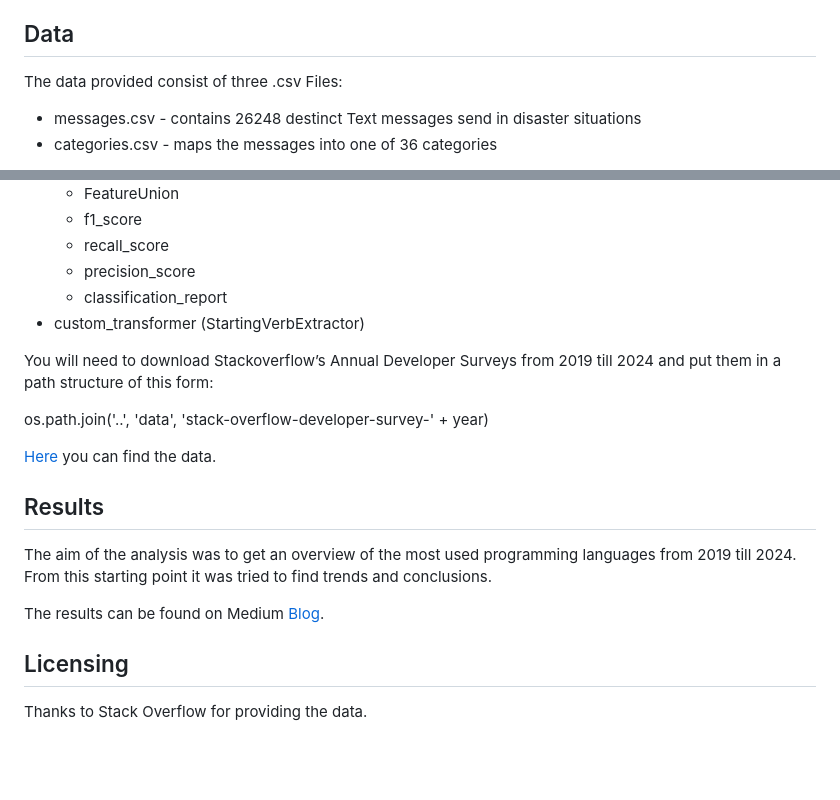
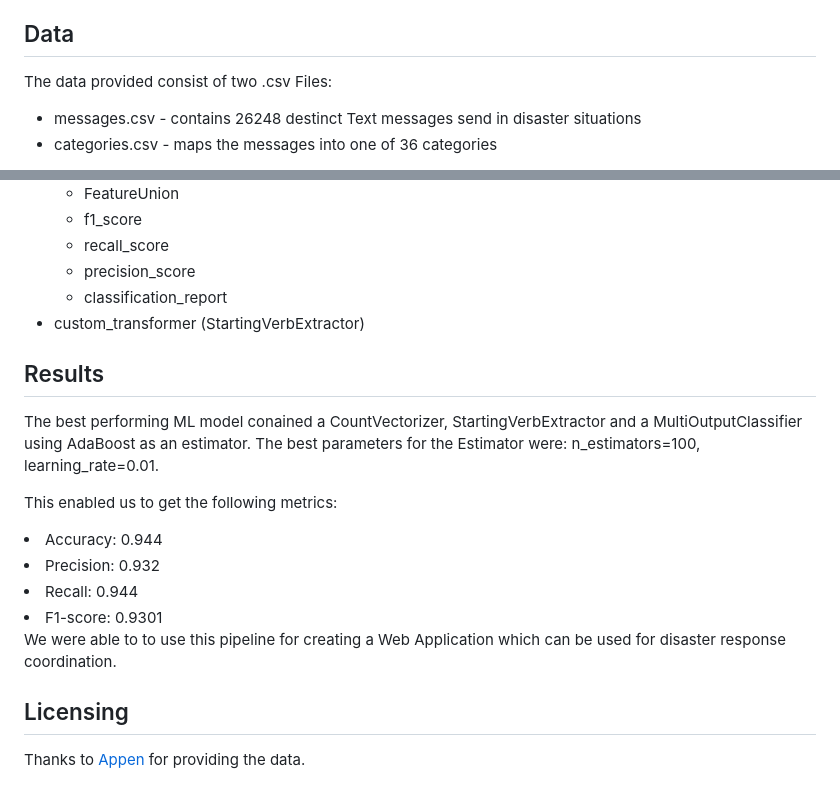
Before and after one commit to AlbertFlatscher/Disaster-Response-Pipeline, a Markdown page: README.md, 2 parts joined by grey strips. Rendered like a GitHub page; blank space fills up the shorter version.

```diff
--- a/README.md
+++ b/README.md
@@ -15,7 +15,7 @@ Building a ML Pipeline including NLP capabilities and a Classifier able to categ
 Building a Disaster Response ML Pipeline is one of the projects within the Udacity Data Scientist Nanodegree Program. The training data was provided by [Appen](https://www.appen.com/)
 
 ## Data <a name="data"></a>
-The data provided consist of three .csv Files:
+The data provided consist of two .csv Files:
 <ul>
   <li>messages.csv - contains 26248 destinct Text messages send in disaster situations
   <li>categories.csv - maps the messages into one of 36 categories
@@ -101,18 +101,18 @@ Here are the additional Python libraries used within this project:
   <li>custom_transformer (StartingVerbExtractor)</li>
 </ul>
 
-You will need to download Stackoverflow’s Annual Developer Surveys from 2019 till 2024 and put them in a path structure of this form:
-
-os.path.join('..', 'data', 'stack-overflow-developer-survey-' + year)
-
-[Here](https://insights.stackoverflow.com/survey) you can find the data. </br>
-
 ## Results <a name="results"></a>
 
-The aim of the analysis was to get an overview of the most used programming languages from 2019 till 2024. From this starting point it was tried to find trends and conclusions.
+The best performing ML model conained a CountVectorizer, StartingVerbExtractor and a MultiOutputClassifier using AdaBoost as an estimator. The best parameters for the Estimator were: n_estimators=100, learning_rate=0.01.
 
-The results can be found on Medium [Blog](https://medium.com/p/f1930bfe91bc/edit).
+This enabled us to get the following metrics:
+<li>Accuracy: 0.944</li>
+<li>Precision: 0.932</li>
+<li>Recall: 0.944</li>
+<li>F1-score: 0.9301</li>
+
+We were able to to use this pipeline for creating a Web Application which can be used for disaster response coordination.
 
 ## Licensing <a name="licensing"></a>
 
-Thanks to Stack Overflow for providing the data.
+Thanks to [Appen](https://www.appen.com/) for providing the data.
```
